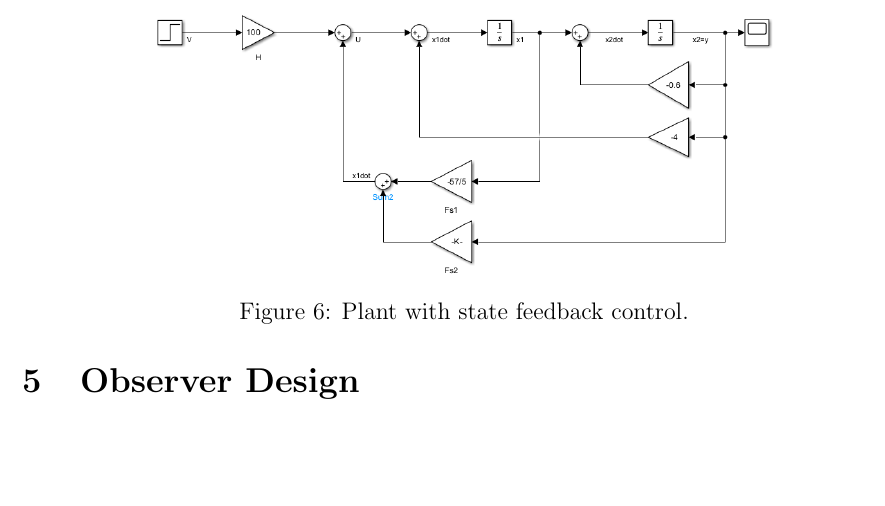
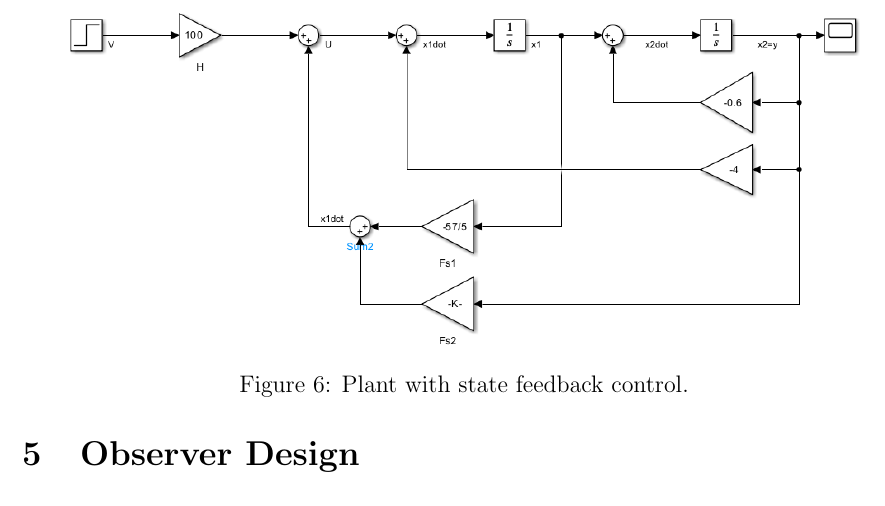
Before and after one commit to Vehshanaan/ACaD-Coursework, a LaTeX document (Report/main.tex): part of page 7 of 7, cut so that both start at the same text, the shorter picture padded with empty space. Compiled offline with pdfLaTeX.

Commit message:
Updates from Overleaf

```diff
--- a/Report/main.tex
+++ b/Report/main.tex
@@ -271,7 +271,7 @@ Design a state feedback controller (you specify the reasonable design criteria).
 And the closed loop state feedback controller is as shown below:
  \begin{figure}[htbp]
      \centering
-     \includegraphics[width = 0.7\textwidth]{Report/pics/StateFeedbackControl.png}
+     \includegraphics[width = 0.9\textwidth]{Report/pics/StateFeedbackControl.png}
      \caption{Plant with state feedback control.}
      \label{fig:State Feedback Control}
  \end{figure}
```
